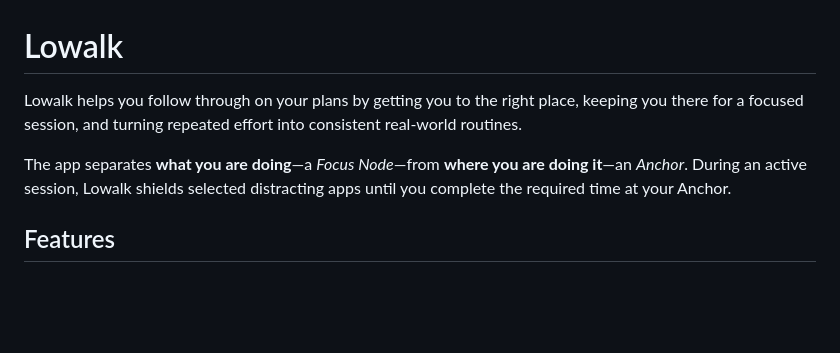
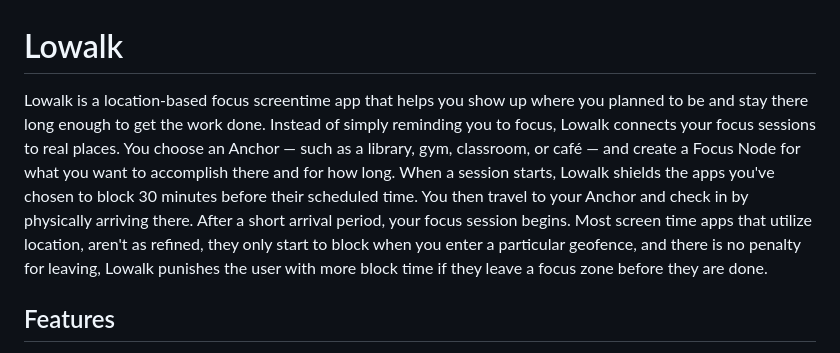
Before and after one commit to ManakoOsh0/LowalkShipaton, a Markdown page: README.md, the part around the change. GitHub-like rendering; blank space fills up the shorter version.

Commit message:
Revise README to enhance Lowalk app description
Expanded the description of Lowalk to clarify its purpose and functionality, including details about Focus Nodes and Anchors.

```diff
--- a/README.md
+++ b/README.md
@@ -1,9 +1,6 @@
 # Lowalk
 
-Lowalk helps you follow through on your plans by getting you to the right place, keeping you there for a focused session, and turning repeated effort into consistent real-world routines.
-
-The app separates **what you are doing**—a *Focus Node*—from **where you are doing it**—an *Anchor*. During an active session, Lowalk shields selected distracting apps until you complete the required time at your Anchor.
-
+Lowalk is a location-based focus screentime app that helps you show up where you planned to be and stay there long enough to get the work done. Instead of simply reminding you to focus, Lowalk connects your focus sessions to real places. You choose an Anchor — such as a library, gym, classroom, or café — and create a Focus Node for what you want to accomplish there and for how long. When a session starts, Lowalk shields the apps you've chosen to block 30 minutes before their scheduled time. You then travel to your Anchor and check in by physically arriving there. After a short arrival period, your focus session begins. Most screen time apps that utilize location, aren't as refined, they only start to block when you enter a particular geofence, and there is no penalty for leaving, Lowalk punishes the user with more block time if they leave a focus zone before they are done.
 
 ## Features
 
```
